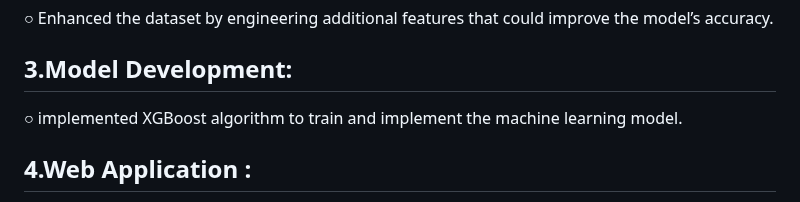
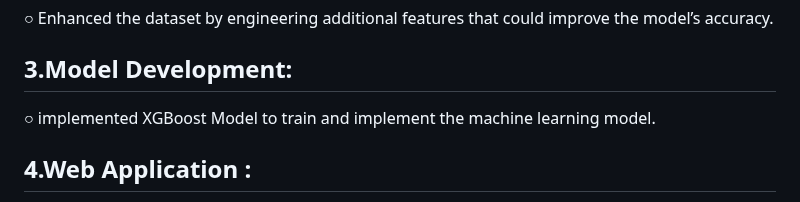
Before and after one commit to adeshkedlaya05/url_analyzer, a Markdown page: README.md, the part around the change. Rendered like a GitHub page.

```diff
--- a/README.md
+++ b/README.md
@@ -18,7 +18,7 @@ This project addresses the challenge of creating an interactive application that
 ○ Enhanced the dataset by engineering additional features that could improve the model’s accuracy.
 
 ## 3.Model Development:
-○ implemented XGBoost algorithm to train and implement the machine learning model.
+○ implemented XGBoost Model to train and implement the machine learning model.
 
 ## 4.Web Application :
 ○ A user-friendly and visually appealing web application with a clear input field for URLs.
```
